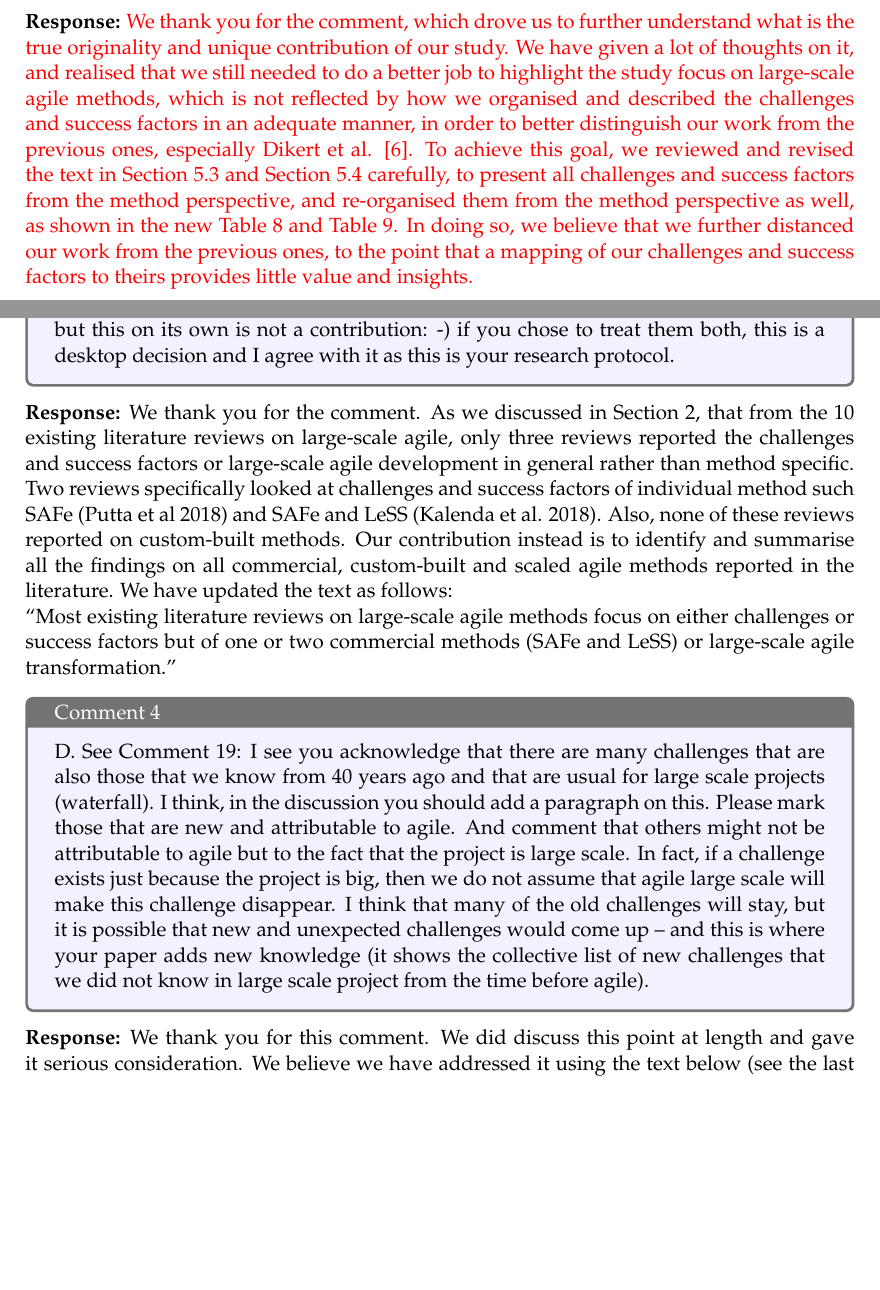
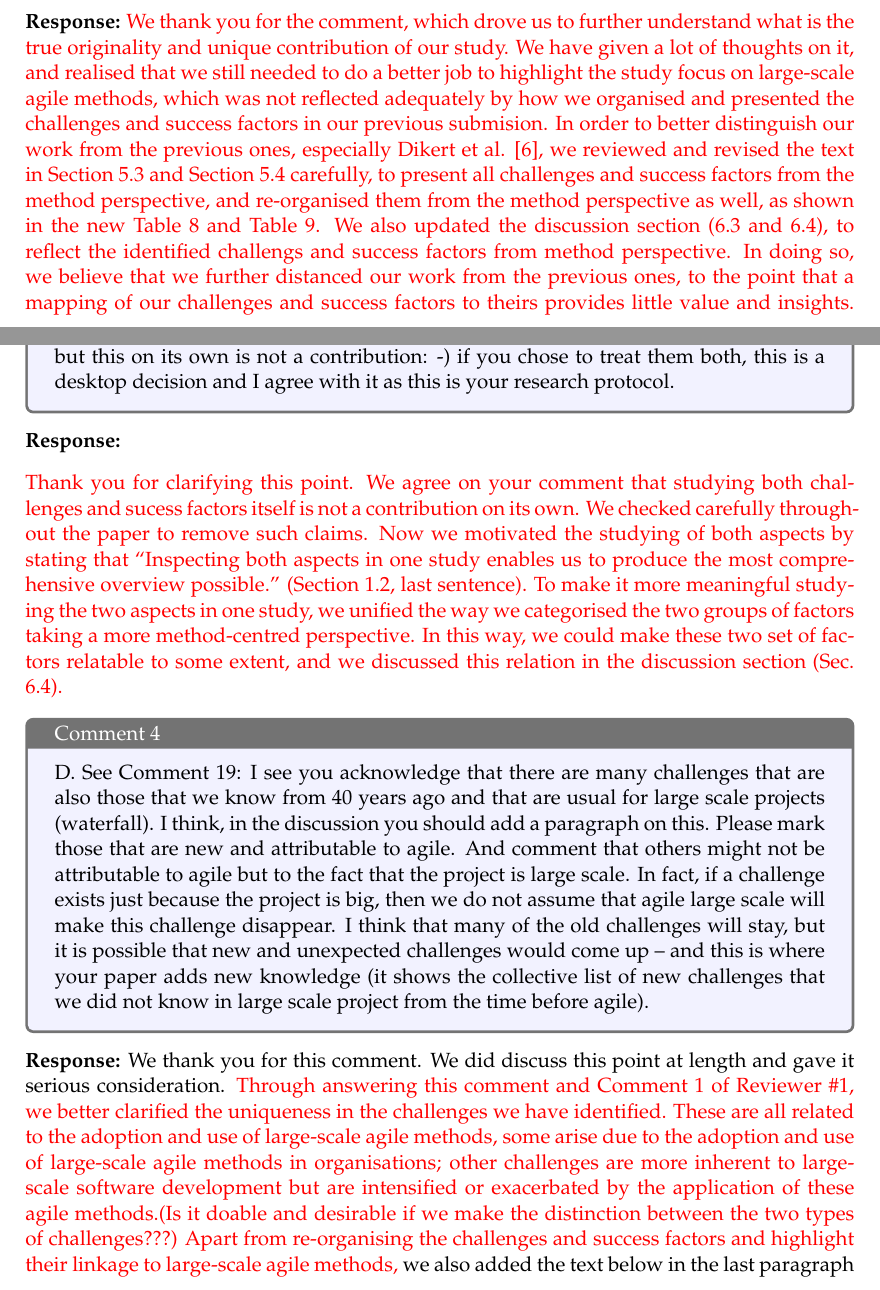
Before and after one commit to hanson135/tse_2nd_rejoinder, a LaTeX document (rejoinder.tex): two parts of pages 3 and 6 of 8 before the commit and two parts of pages 3 and 6 of 9 after it, joined at a grey line, cut so that both start at the same text, the shorter picture padded with empty space. Compiled offline with pdfLaTeX.

Commit message:
some small change

```diff
--- a/rejoinder.tex
+++ b/rejoinder.tex
@@ -102,7 +102,7 @@ each section of the paper. The paper have been also proofread by an English nati
 
 The above would be helpful to understand the pros and cos of using specific large-scale methods in comparison to non large-scale methods.}
 \textbf{Response:}
-\textcolor{red}{We thank you for the comment, which drove us to further understand what is the true originality and unique contribution of our study. We have given a lot of thoughts on it, and realised that we still needed to do a better job to highlight the study focus on large-scale agile methods, which is not reflected by how we organised and described the challenges and success factors in an adequate manner, in order to better distinguish our work from the previous ones, especially Dikert et al. [6]. To achieve this goal, we reviewed and revised the text in Section 5.3 and Section 5.4 carefully, to present all challenges and success factors from the method perspective, and re-organised them from the method perspective as well, as shown in the new Table 8 and Table 9. In doing so, we believe that we further distanced our work from the previous ones, to the point that a mapping of our challenges and success factors to theirs provides little value and insights. }
+\textcolor{red}{We thank you for the comment, which drove us to further understand what is the true originality and unique contribution of our study. We have given a lot of thoughts on it, and realised that we still needed to do a better job to highlight the study focus on large-scale agile methods, which was not reflected adequately by how we organised and presented the challenges and success factors in our previous submision. In order to better distinguish our work from the previous ones, especially Dikert et al. [6], we reviewed and revised the text in Section 5.3 and Section 5.4 carefully, to present all challenges and success factors from the method perspective, and re-organised them from the method perspective as well, as shown in the new Table 8 and Table 9. We also updated the discussion section (6.3 and 6.4), to reflect the identified challengs and success factors from method perspective. In doing so, we believe that we further distanced our work from the previous ones, to the point that a mapping of our challenges and success factors to theirs provides little value and insights. }
 
 \clearpage
 
@@ -137,12 +137,14 @@ We thank you for the comment. We have updated the text as follows: \\
 \rcomment{C.
 Further on your comment 12: ``Most existing studies focus on either challenges or success factors but not both.'' Yes, I agree, but why this is essential? Would not we appreciate the collective body of knowledge, and not the fact that the challenges are researched by one team of authors, and the success factors - by another team? Yes, you juxtaposed these two, but in what way this is different compared to positioning two works (one on challenges and one on successes) next to each other? I think it is OK in any discipline to have parts of the whole researched by different teams. Sorry, but this on its own is not a contribution: -) if you chose to treat them both, this is a desktop decision and I agree with it as this is your research protocol.}
 \textbf{Response:}
-We thank you for the comment. As we discussed in Section 2, that from the 10 existing literature reviews on large-scale agile, only three reviews reported the challenges and success factors or large-scale agile development in general rather than method specific. Two reviews specifically looked at challenges and success factors of individual method such SAFe (Putta et al 2018) and SAFe and LeSS (Kalenda et al. 2018). Also, none of these reviews reported on custom-built methods. Our contribution instead is to identify and summarise all the findings on all commercial, custom-built and scaled agile methods reported in the literature. We have updated the text as follows: \\
-``Most existing literature reviews on large-scale agile methods focus on either challenges or success factors but of one or two commercial methods (SAFe and LeSS) or large-scale agile transformation.''
+%We thank you for the comment. As we discussed in Section 2, that from the 10 existing literature reviews on large-scale agile, only three reviews reported the challenges and success factors or large-scale agile development in general rather than method specific. Two reviews specifically looked at challenges and success factors of individual method such SAFe (Putta et al 2018) and SAFe and LeSS (Kalenda et al. 2018). Also, none of these reviews reported on custom-built methods. Our contribution instead is to identify and summarise all the findings on all commercial, custom-built and scaled agile methods reported in the literature. We have updated the text as follows: \\
+%``Most existing literature reviews on large-scale agile methods focus on either challenges or success factors but of one or two commercial methods (SAFe and LeSS) or large-scale agile transformation.''
+
+\textcolor{red}{Thank you for clarifying this point. We agree on your comment that studying both challenges and sucess factors itself is not a contribution on its own. We checked carefully throughout the paper to remove such claims. Now we motivated the studying of both aspects by stating that  ``Inspecting both aspects in one study enables us to produce the most comprehensive overview possible.'' (Section 1.2, last sentence). To make it more meaningful studying the two aspects in one study, we unified the way we categorised the two groups of factors taking a more method-centred perspective. In this way, we could make these two set of factors relatable to some extent, and we discussed this relation in the discussion section (Sec. 6.4).}
 
 \rcomment{D. See Comment 19: I see you acknowledge that there are many challenges that are also those that we know from 40 years ago and that are usual for large scale projects (waterfall). I think, in the discussion you should add a paragraph on this. Please mark those that are new and attributable to agile. And comment that others might not be attributable to agile but to the fact that the project is large scale. In fact, if a challenge exists just because the project is big, then we do not assume that agile large scale will make this challenge disappear. I think that many of the old challenges will stay, but it is possible that new and unexpected challenges would come up -- and this is where your paper adds new knowledge (it shows the collective list of new challenges that we did not know in large scale project from the time before agile).}
 \textbf{Response:}
-We thank you for this comment. We did discuss this point at length and gave it serious consideration. We believe we have addressed it using the text below (see the last paragraph in Section 6.4): \\
+We thank you for this comment. We did discuss this point at length and gave it serious consideration. \textcolor{red}{Through answering this comment and Comment 1 of Reviewer \#1, we better clarified the uniqueness in the challenges we have identified. These are all related to the adoption and use of large-scale agile methods, some arise due to the adoption and use of large-scale agile methods in organisations; other challenges are more inherent to large-scale software development but are intensified or exacerbated by the application of these agile methods.(Is it doable and desirable if we make the distinction between the two types of challenges???) Apart from re-organising the challenges and success factors and highlight their linkage to large-scale agile methods,} we also added the text below in the last paragraph in Section 6.4:
 
 ``When one considers the source of the challenges and success factors identified in this study, it is logical that some arise due to the large-scale nature of the development context. For example, inter-team co-ordination (C- IC) has been an issue associated with large-scale projects long before agile (e.g. [64], [65]). Similarly, some challenges and success factors are associated with agile development, even in small (non-large-scale) development environs (e.g. requirements engineering challenge (C-RE) has been identified as a challenge even in the context of 2-5 developers [66]). However, while a challenge or success factor may be primarily attributed to large-scale or agile, our analysis of both sets of literature suggests that all make an appearance in either set, even though it may appear less so in one that the other. Further, even where a challenge may appear in large-scale generally pre-agile (e.g. C-IC), the agile nature of work certainly exacerbates it. For example, the traditional pre-agile response to co-ordination of large teams would be to control from the top down by appointing a set of controllers responsible for ensuring procedures are adhered to using extensive standardised reporting over long periods of time [67], [68]. However, agile principles forbid top down control, extensive reporting and any intolerance of change. Therefore, while co-ordination is a long-standing challenge it is a much more complex one in an agile era, and one that requires different solutions to those of the past.''
 
```
Also changed, not shown: rejoinder.tex (12 more changed lines).
